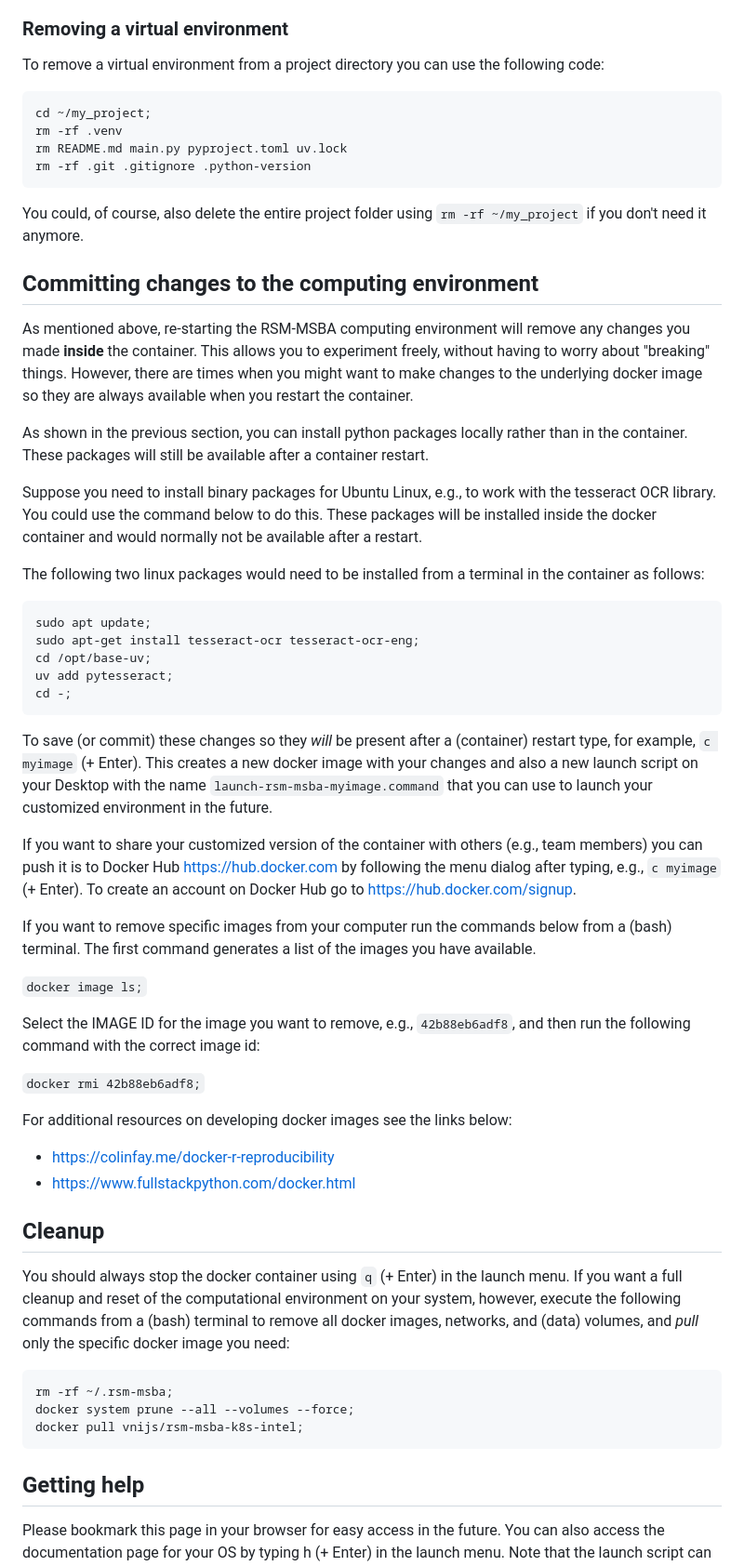
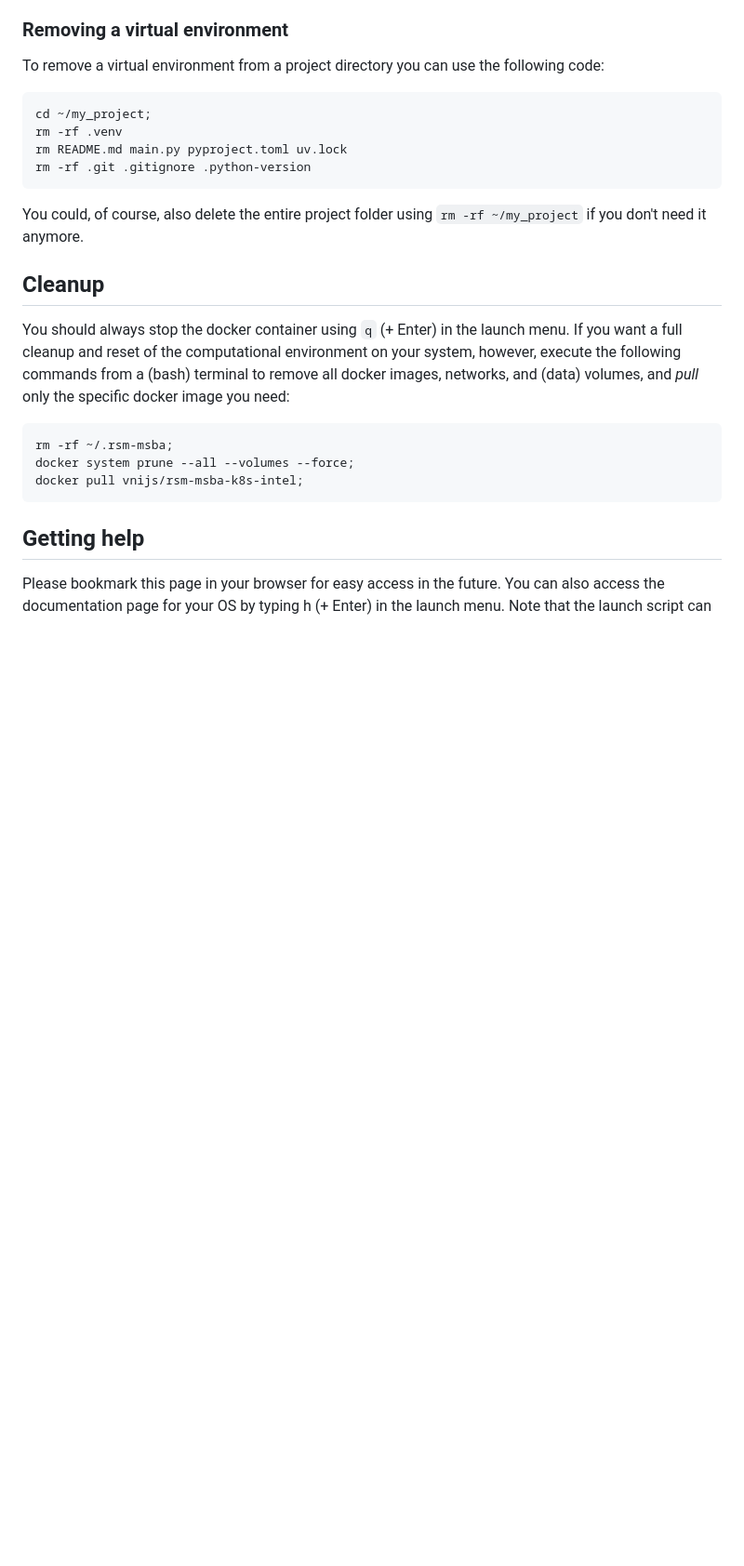
Before and after one commit to radiant-rstats/docker-k8s, a Markdown page: install/rsm-msba-windows.md, the part around one of its changes. Shown at 93% size. GitHub-like rendering; blank space fills up the shorter version.

Commit message:
move change image docs

````diff
--- a/install/rsm-msba-windows.md
+++ b/install/rsm-msba-windows.md
@@ -254,41 +254,6 @@ rm -rf .git .gitignore .python-version
 
 You could, of course, also delete the entire project folder using `rm -rf ~/my_project` if you don't need it anymore.
 
-## Committing changes to the computing environment
-
-As mentioned above, re-starting the RSM-MSBA computing environment will remove any changes you made **inside** the container. This allows you to experiment freely, without having to worry about "breaking" things. However, there are times when you might want to make changes to the underlying docker image so they are always available when you restart the container.
-
-As shown in the previous section, you can install python packages locally rather than in the container. These packages will still be available after a container restart.
-
-Suppose you need to install binary packages for Ubuntu Linux, e.g., to work with the tesseract OCR library.  You could use the command below to do this. These packages will be installed inside the docker container and would normally not be available after a restart.
-
-The following two linux packages would need to be installed from a terminal in the container as follows:
-
-```bash
-sudo apt update;
-sudo apt-get install tesseract-ocr tesseract-ocr-eng;
-cd /opt/base-uv;
-uv add pytesseract;
-cd -;
-```
-
-To save (or commit) these changes so they *will* be present after a (container) restart type, for example, `c myimage` (+ Enter). This creates a new docker image with your changes and also a new launch script on your Desktop with the name `launch-rsm-msba-myimage.command` that you can use to launch your customized environment in the future.
-
-If you want to share your customized version of the container with others (e.g., team members) you can push it is to Docker Hub <a href="https://hub.docker.com" target="_blank">https://hub.docker.com</a> by following the menu dialog after typing, e.g., `c myimage` (+ Enter). To create an account on Docker Hub go to <a href="https://hub.docker.com/signup" target="_blank">https://hub.docker.com/signup</a>.
-
-If you want to remove specific images from your computer run the commands below from a (bash) terminal. The first command generates a list of the images you have available.
-
-`docker image ls;`
-
-Select the IMAGE ID for the image you want to remove, e.g., `42b88eb6adf8`, and then run the following command with the correct image id:
-
-`docker rmi 42b88eb6adf8;`
-
-For additional resources on developing docker images see the links below:
-
-- <https://colinfay.me/docker-r-reproducibility>
-- <https://www.fullstackpython.com/docker.html>
-
 ## Cleanup
 
 You should always stop the docker container using `q` (+ Enter) in the launch menu. If you want a full cleanup and reset of the computational environment on your system, however, execute the following commands from a (bash) terminal to remove all docker images, networks, and (data) volumes, and _pull_ only the specific docker image you need:
````
Also changed, not shown: other parts of install/rsm-msba-windows.md (+4 -0 lines), install/change-docker-image.md (added, +27 -0 lines), install/rsm-msba-macos-arm.md (+20 -51 lines).
